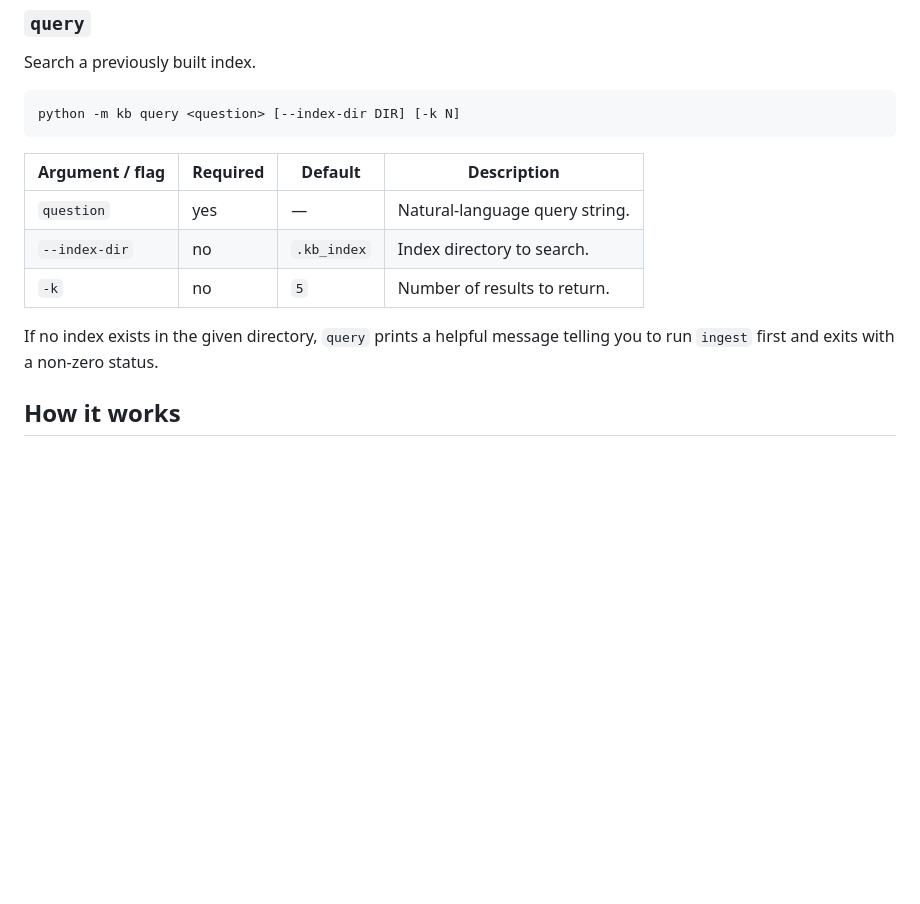
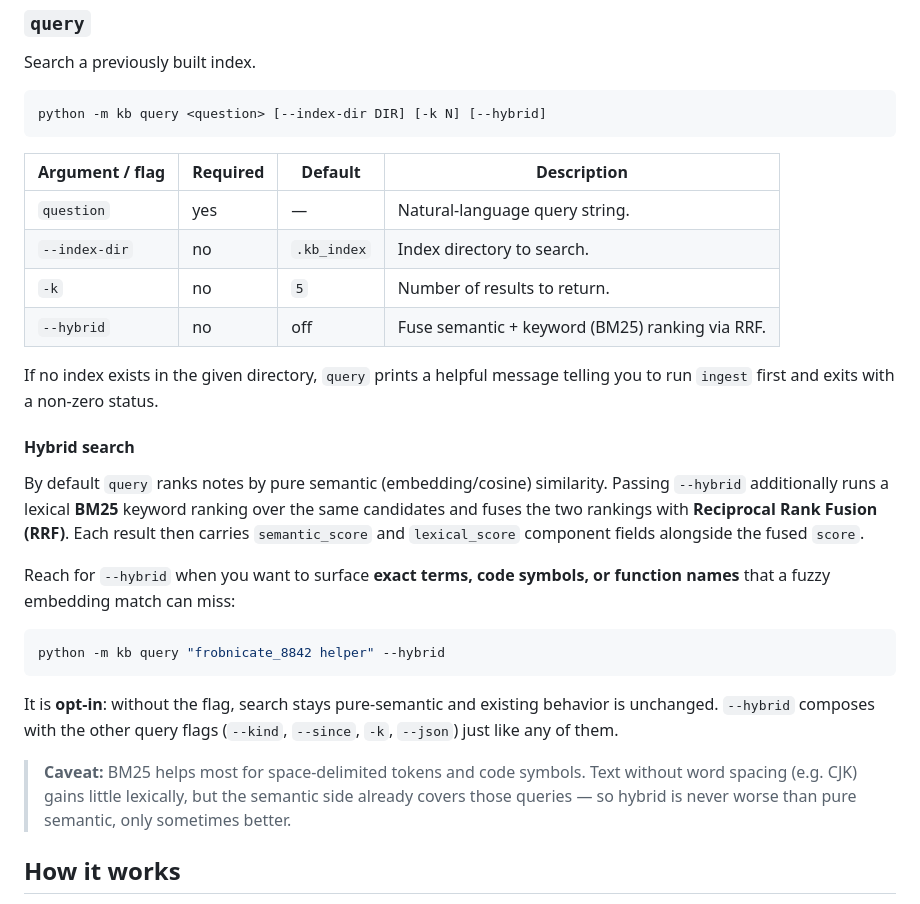
Before and after one commit to ziczaczack/MySecondBrain, a Markdown page: README.md, the part around the change. Drawn GitHub-style; blank space fills up the shorter version.

Commit message:
docs: document opt-in --hybrid search (semantic + BM25 via RRF)

````diff
--- a/README.md
+++ b/README.md
@@ -121,7 +121,7 @@ were indexed.
 Search a previously built index.
 
 ```sh
-python -m kb query <question> [--index-dir DIR] [-k N]
+python -m kb query <question> [--index-dir DIR] [-k N] [--hybrid]
 ```
 
 | Argument / flag | Required | Default     | Description                                          |
@@ -129,9 +129,34 @@ python -m kb query <question> [--index-dir DIR] [-k N]
 | `question`      | yes      | —           | Natural-language query string.                       |
 | `--index-dir`   | no       | `.kb_index` | Index directory to search.                           |
 | `-k`            | no       | `5`         | Number of results to return.                         |
+| `--hybrid`      | no       | off         | Fuse semantic + keyword (BM25) ranking via RRF.      |
 
 If no index exists in the given directory, `query` prints a helpful message
 telling you to run `ingest` first and exits with a non-zero status.
+
+#### Hybrid search
+
+By default `query` ranks notes by pure semantic (embedding/cosine) similarity.
+Passing `--hybrid` additionally runs a lexical **BM25** keyword ranking over the
+same candidates and fuses the two rankings with **Reciprocal Rank Fusion
+(RRF)**. Each result then carries `semantic_score` and `lexical_score` component
+fields alongside the fused `score`.
+
+Reach for `--hybrid` when you want to surface **exact terms, code symbols, or
+function names** that a fuzzy embedding match can miss:
+
+```sh
+python -m kb query "frobnicate_8842 helper" --hybrid
+```
+
+It is **opt-in**: without the flag, search stays pure-semantic and existing
+behavior is unchanged. `--hybrid` composes with the other query flags
+(`--kind`, `--since`, `-k`, `--json`) just like any of them.
+
+> **Caveat:** BM25 helps most for space-delimited tokens and code symbols.
+> Text without word spacing (e.g. CJK) gains little lexically, but the semantic
+> side already covers those queries — so hybrid is never worse than pure
+> semantic, only sometimes better.
 
 ## How it works
 
````
